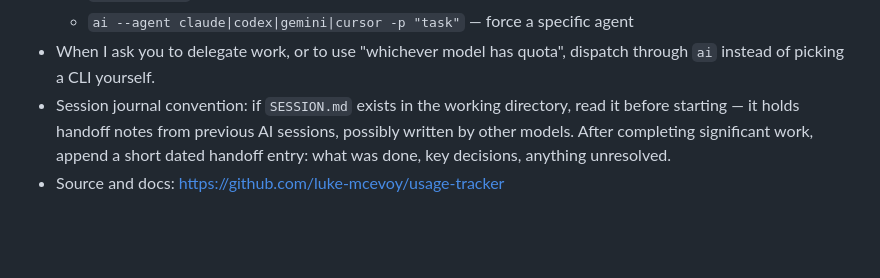
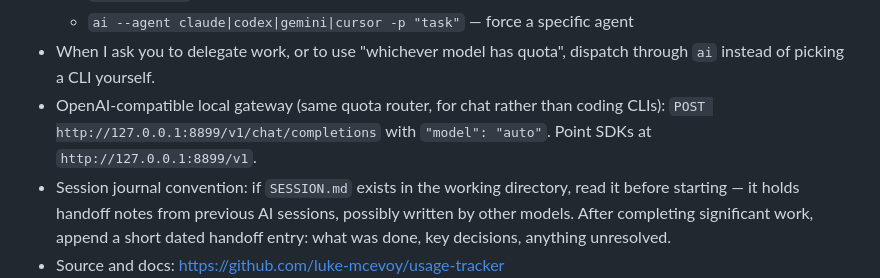
Before and after one commit to luke-mcevoy/usage-tracker, a Markdown page: docs/AGENT-INSTRUCTIONS.md, the part around the change. GitHub-like rendering; blank space fills up the shorter version.

```diff
--- a/docs/AGENT-INSTRUCTIONS.md
+++ b/docs/AGENT-INSTRUCTIONS.md
@@ -16,6 +16,9 @@ same text into Cursor Settings → Rules → User Rules for Cursor agents.
   - `ai --agent claude|codex|gemini|cursor -p "task"` — force a specific agent
 - When I ask you to delegate work, or to use "whichever model has quota",
   dispatch through `ai` instead of picking a CLI yourself.
+- OpenAI-compatible local gateway (same quota router, for chat rather than
+  coding CLIs): `POST http://127.0.0.1:8899/v1/chat/completions` with
+  `"model": "auto"`. Point SDKs at `http://127.0.0.1:8899/v1`.
 - Session journal convention: if `SESSION.md` exists in the working directory,
   read it before starting — it holds handoff notes from previous AI sessions,
   possibly written by other models. After completing significant work, append
```
Also changed, not shown: README.md (+87 -8 lines), docs/screenshot.png, 11 other files.
